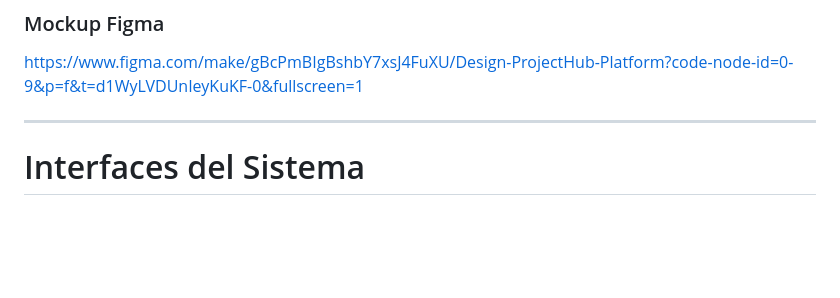
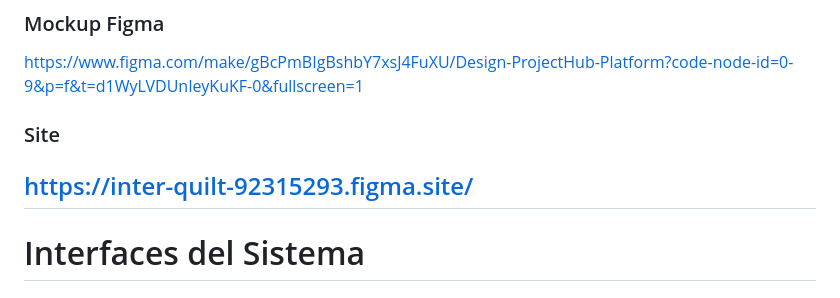
Before and after one commit to AdrianRochaC/Ingenieria-Procesos-de-Software, a Markdown page: Semana 4/RequirmentsMockup.md, the part around the change. Drawn GitHub-style; blank space fills up the shorter version.

Commit message:
Update link site

```diff
--- a/Semana 4/RequirmentsMockup.md
+++ b/Semana 4/RequirmentsMockup.md
@@ -186,6 +186,8 @@ La interfaz deberá mantener consistencia visual y funcional independientemente
 ### Mockup Figma
 https://www.figma.com/make/gBcPmBIgBshbY7xsJ4FuXU/Design-ProjectHub-Platform?code-node-id=0-9&p=f&t=d1WyLVDUnIeyKuKF-0&fullscreen=1
 
+### Site
+https://inter-quilt-92315293.figma.site/
 ---
 
 # Interfaces del Sistema
```
